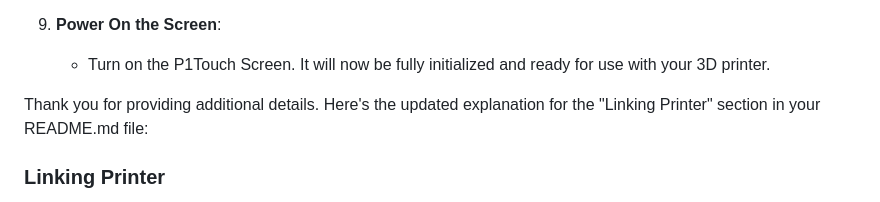
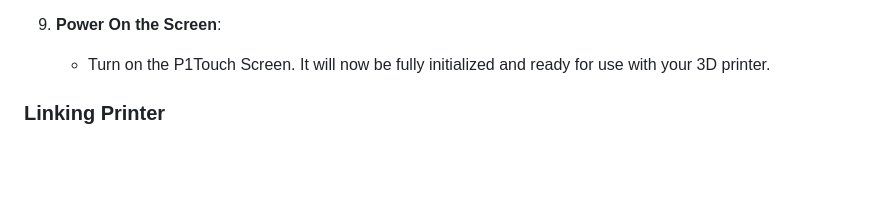
Before and after one commit to xperiments/p1touch, a Markdown page: README.md, the part around the change. Drawn GitHub-style; blank space fills up the shorter version.

```diff
--- a/README.md
+++ b/README.md
@@ -122,8 +122,6 @@ To set up your P1Touch Screen, you will need to use the Online Web Installer. Fo
 9. **Power On the Screen**:
 
    - Turn on the P1Touch Screen. It will now be fully initialized and ready for use with your 3D printer.
-
-Thank you for providing additional details. Here's the updated explanation for the "Linking Printer" section in your README.md file:
 
 ### Linking Printer
 
```
